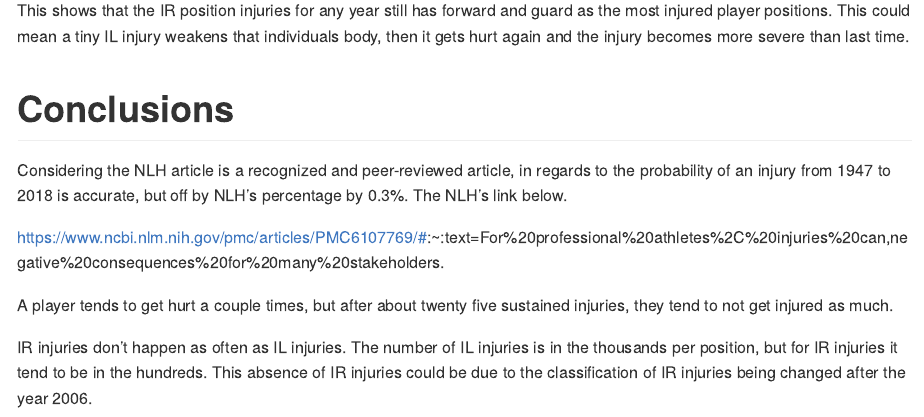
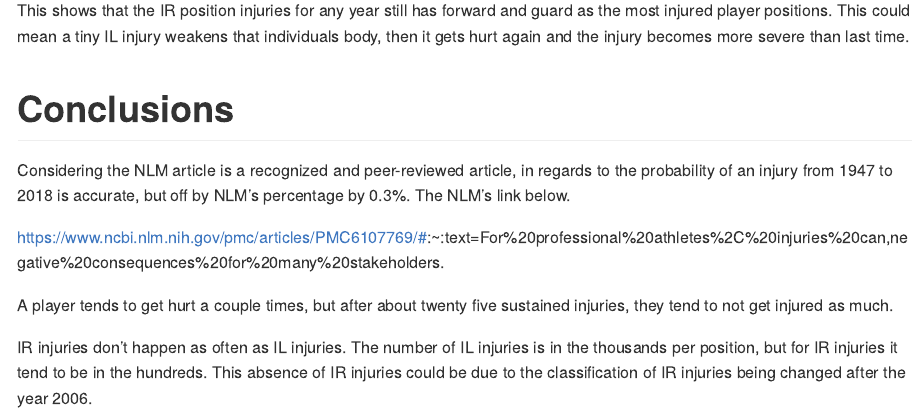
Before and after one commit to loganbecker2/DS202-FinalProject-DataDynamos, an R Markdown document (README.rmd): the page in a window 1100 px wide, from 18510 px down. The pictures show the output file README.md that the author committed with the source, drawn offline in the style of GitHub; long lines of code are wrapped.

Commit message:
TYPO push

```diff
--- a/README.rmd
+++ b/README.rmd
@@ -479,7 +479,7 @@ This shows that the IR position injuries for any year still has forward and guar
 
 # Conclusions
 
-Considering the NLH article is a recognized and peer-reviewed article, in regards to the probability of an injury from 1947 to 2018 is accurate, but off by NLH's percentage by 0.3%. The NLH's link below.
+Considering the NLM article is a recognized and peer-reviewed article, in regards to the probability of an injury from 1947 to 2018 is accurate, but off by NLM's percentage by 0.3%. The NLM's link below.
 
 https://www.ncbi.nlm.nih.gov/pmc/articles/PMC6107769/#:~:text=For%20professional%20athletes%2C%20injuries%20can,negative%20consequences%20for%20many%20stakeholders.
 
```
Also changed, not shown: README.md.
